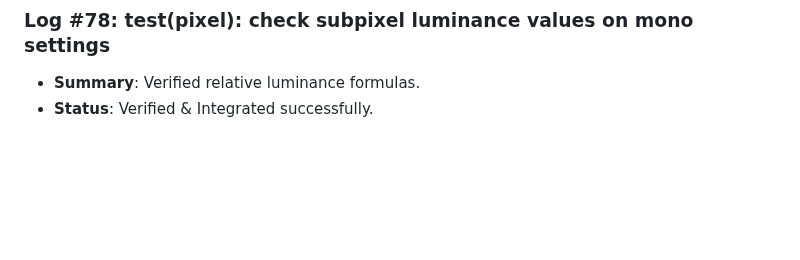
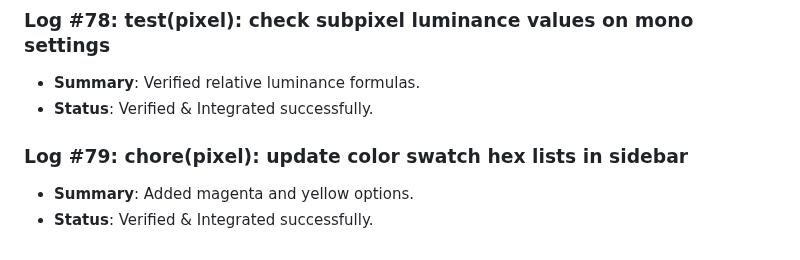
Before and after one commit to D5BU/ComputeXplain, a Markdown page: DEVELOPMENT.md, the part around the change. Rendered like a GitHub page; blank space fills up the shorter version.

Commit message:
chore(pixel): update color swatch hex lists in sidebar (#79)

```diff
--- a/DEVELOPMENT.md
+++ b/DEVELOPMENT.md
@@ -281,3 +281,7 @@ This document tracks the incremental building steps, unit tests, and performance
 ### Log #78: test(pixel): check subpixel luminance values on mono settings
 - **Summary**: Verified relative luminance formulas.
 - **Status**: Verified & Integrated successfully.
+
+### Log #79: chore(pixel): update color swatch hex lists in sidebar
+- **Summary**: Added magenta and yellow options.
+- **Status**: Verified & Integrated successfully.
```
